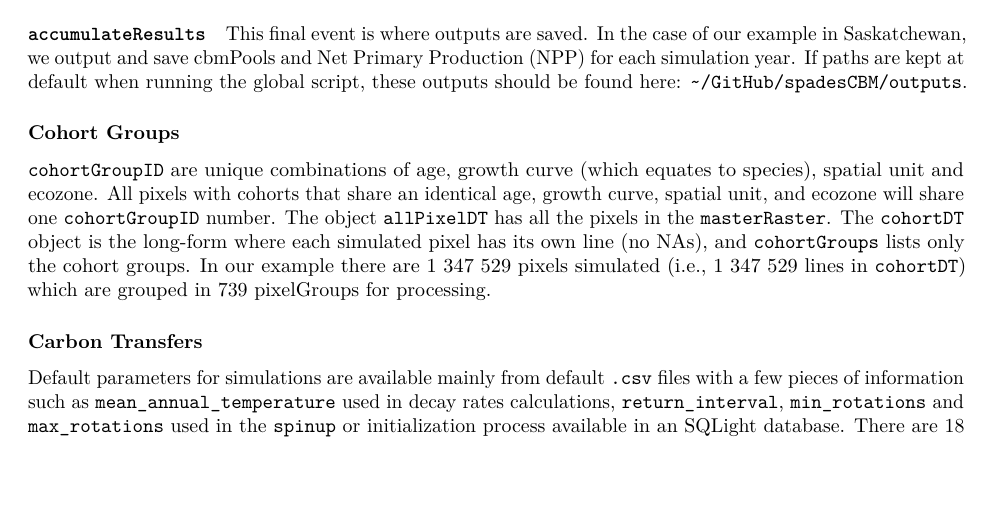
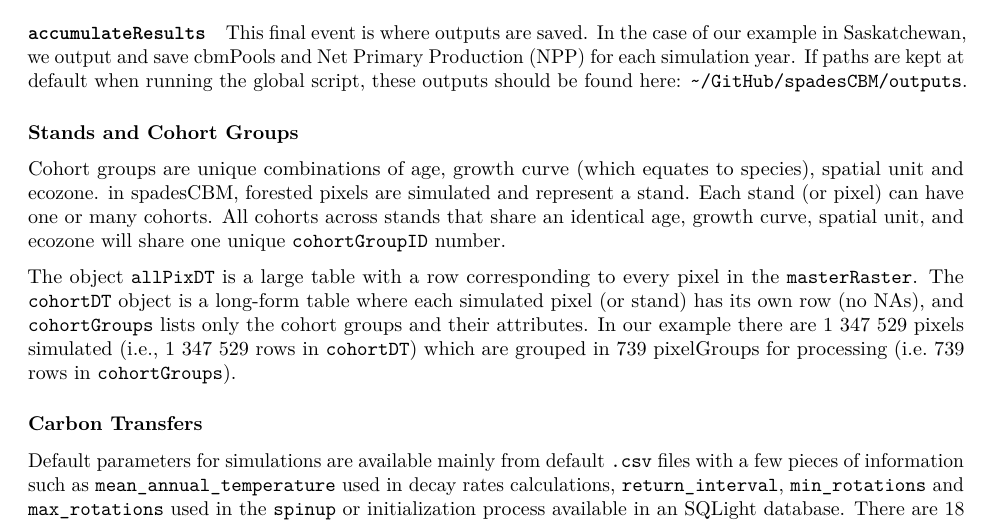
Before and after one commit to camillegiuliano/CBM_core, an R Markdown document (CBM_core.Rmd): part of page 2 of 6, cut so that both start at the same text, the shorter picture padded with empty space. Rendered offline with R 4.5, knitr and Pandoc, then LaTeX, with nearby package versions.

Commit message:
Rmd: stand and cohort group section

```diff
--- a/CBM_core.Rmd
+++ b/CBM_core.Rmd
@@ -60,9 +60,11 @@ This is the only event in spadesCBM that is run more than once. This event is wh
 #### `accumulateResults`
 This final event is where outputs are saved. In the case of our example in Saskatchewan, we output and save [cbmPools](https://predictiveecology.github.io/spadesCBM/lexicon.html#cbmpools) and Net Primary Production ([NPP](https://predictiveecology.github.io/spadesCBM/lexicon.html#net-primary-productivity-npp)) for each simulation year. If paths are kept at default when running the global script, these outputs should be found here: `~/GitHub/spadesCBM/outputs`.
 
-### Cohort Groups
+### Stands and Cohort Groups
 
-[`cohortGroupID`](https://predictiveecology.github.io/spadesCBM/lexicon.html) are unique combinations of age, growth curve (which equates to species), [spatial unit](https://predictiveecology.github.io/spadesCBM/lexicon.html) and [ecozone](https://predictiveecology.github.io/spadesCBM/lexicon.html). All pixels with cohorts that share an identical age, growth curve, spatial unit, and ecozone will share one `cohortGroupID` number. The object `allPixelDT` has all the pixels in the `masterRaster`. The  `cohortDT` object is the long-form where each simulated pixel has its own line (no NAs), and `cohortGroups` lists only the cohort groups. In our example there are 1 347 529 pixels simulated (i.e., 1 347 529 lines in `cohortDT`) which are grouped in 739 pixelGroups for processing.
+[Cohort groups](https://predictiveecology.github.io/spadesCBM/lexicon.html#cohort-groups) are unique combinations of age, growth curve (which equates to species), [spatial unit](https://predictiveecology.github.io/spadesCBM/lexicon.html#ecozone-vs-spatial-unit) and [ecozone](https://predictiveecology.github.io/spadesCBM/lexicon.html#ecozone-vs-spatial-unit). in spadesCBM, forested pixels are simulated and represent a stand. Each stand (or pixel) can have one or many cohorts. All cohorts across stands that share an identical age, growth curve, spatial unit, and ecozone will share one unique `cohortGroupID` number.
+
+The object `allPixDT` is a large table with a row corresponding to every pixel in the [`masterRaster`](https://predictiveecology.github.io/spadesCBM/lexicon.html#masterraster). The  `cohortDT` object is a long-form table where each simulated pixel (or stand) has its own row (no NAs), and `cohortGroups` lists only the cohort groups and their attributes. In our example there are 1 347 529 pixels simulated (i.e., 1 347 529 rows in `cohortDT`) which are grouped in 739 pixelGroups for processing (i.e. 739 rows in `cohortGroups`).
 
 ### Carbon Transfers
 
```
